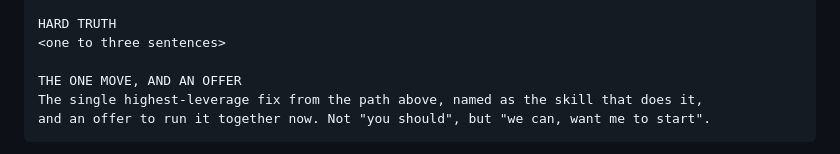
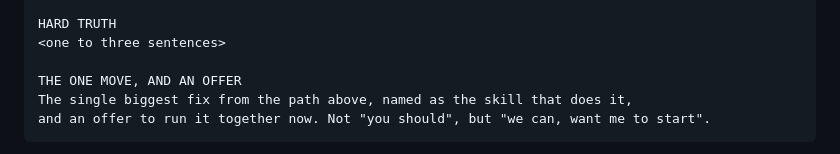
Before and after one commit to arete-aios/aios, a Markdown page: references/evaluate.md, the part around the change. Drawn GitHub-style.

Commit message:
style: drop banned word in evaluate.md

````diff
--- a/references/evaluate.md
+++ b/references/evaluate.md
@@ -132,7 +132,7 @@ HARD TRUTH
 <one to three sentences>
 
 THE ONE MOVE, AND AN OFFER
-The single highest-leverage fix from the path above, named as the skill that does it,
+The single biggest fix from the path above, named as the skill that does it,
 and an offer to run it together now. Not "you should", but "we can, want me to start".
 ```
 
````
